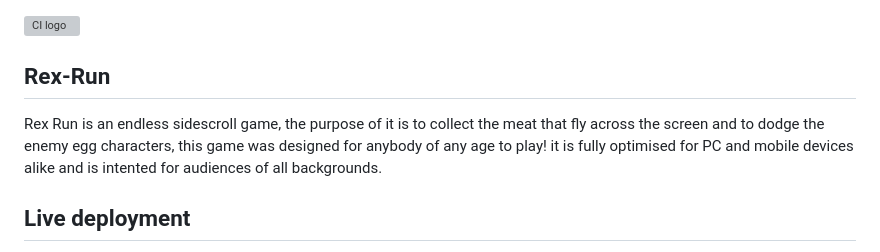
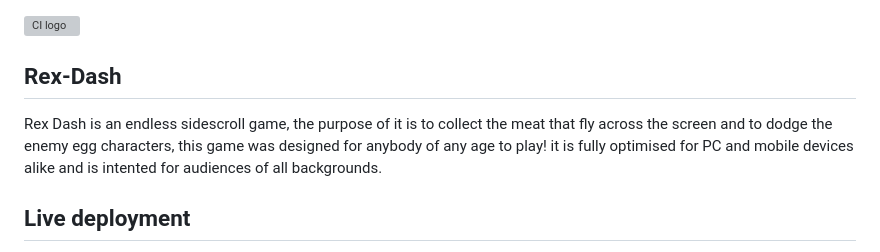
Before and after one commit to LiamEdwards931/JavascriptProject, a Markdown page: README.md, the part around the change. Rendered like a GitHub page; grey boxes are pictures that could not be loaded.

Commit message:
fixed typo in the README

```diff
--- a/README.md
+++ b/README.md
@@ -1,7 +1,7 @@
 ![CI logo](https://codeinstitute.s3.amazonaws.com/fullstack/ci_logo_small.png)
 
-## Rex-Run
-Rex Run is an endless sidescroll game, the purpose of it is to collect the meat that fly across the screen and to dodge the enemy egg characters,
+## Rex-Dash
+Rex Dash is an endless sidescroll game, the purpose of it is to collect the meat that fly across the screen and to dodge the enemy egg characters,
 this game was designed for anybody of any age to play! it is fully optimised for PC and mobile devices alike and is intented for audiences of all backgrounds.
 
 ## Live deployment
```
